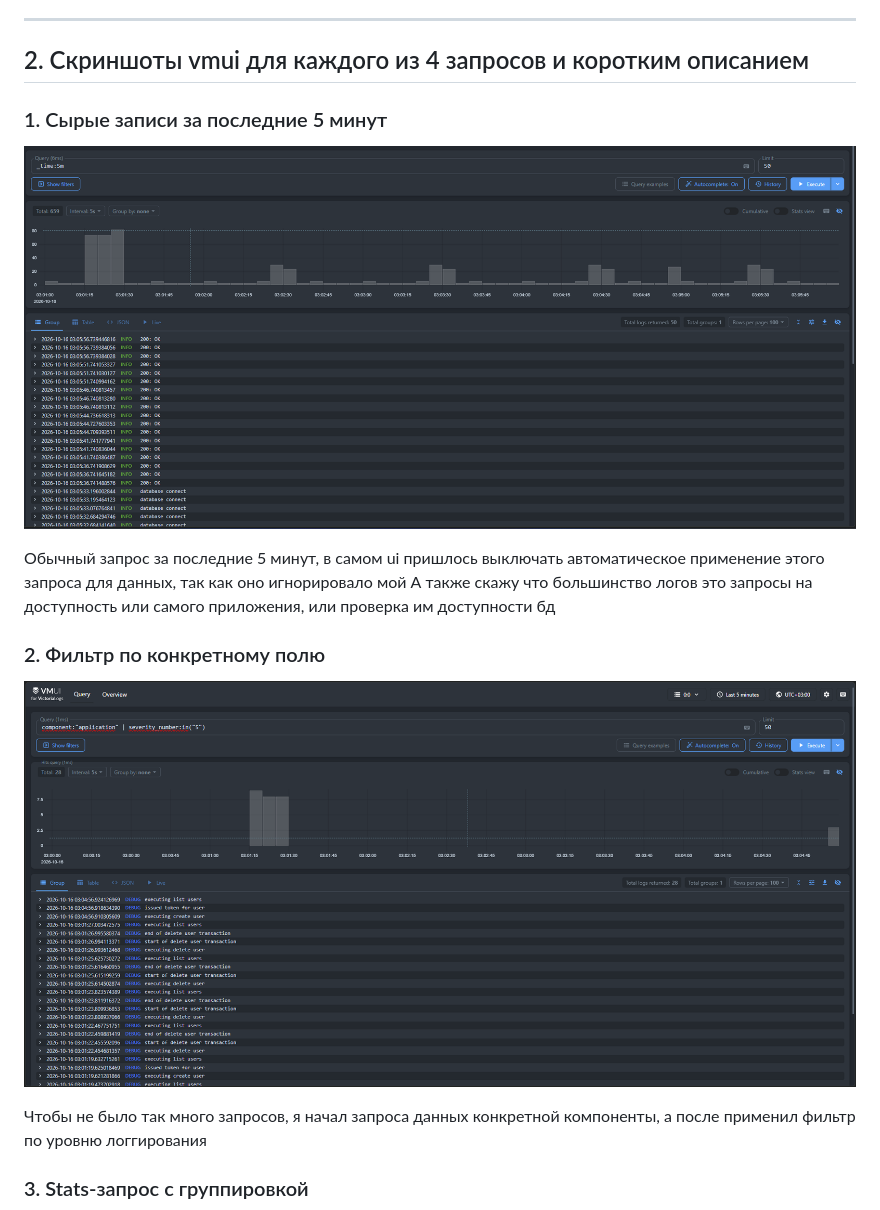
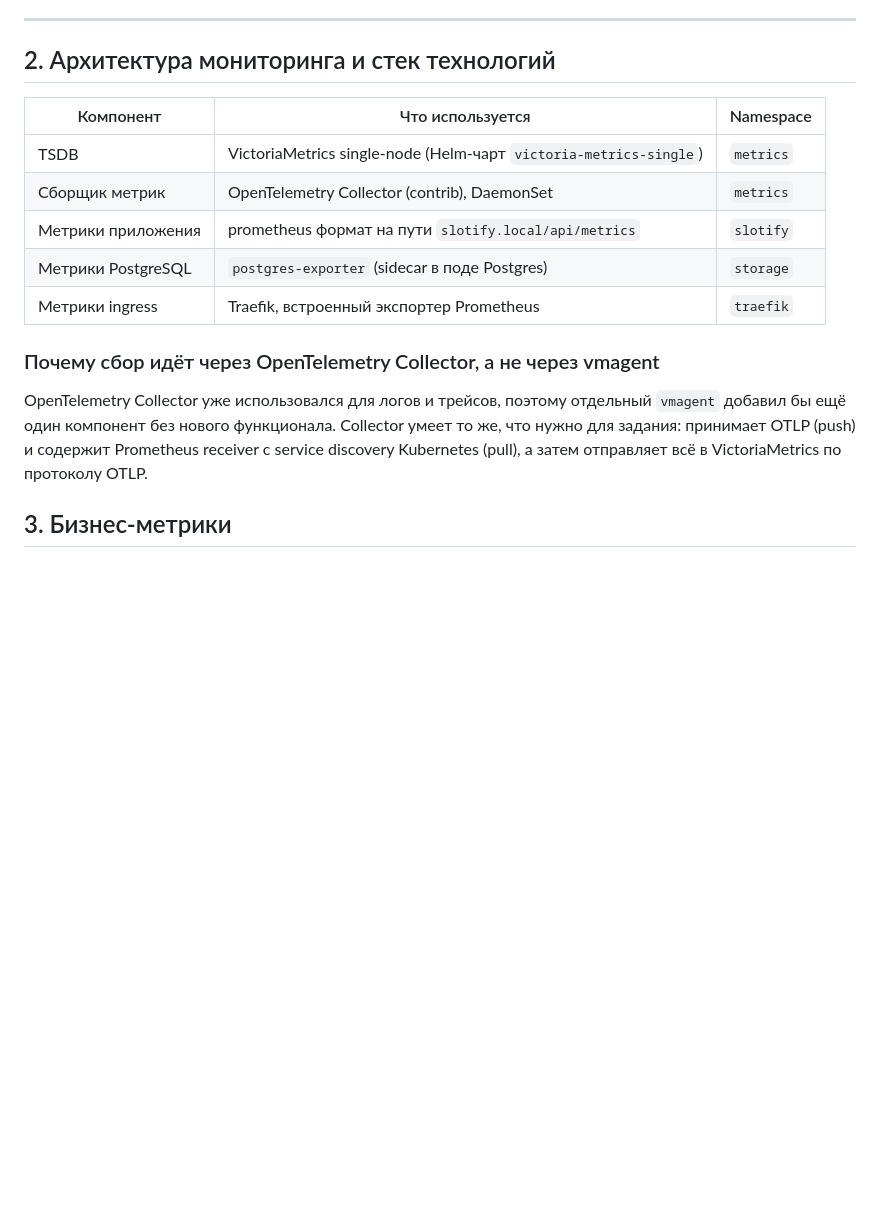
Before and after one commit to WhiCu/slotify, a Markdown page: Отчёт.md, the part around the change printed below. GitHub-like rendering; blank space fills up the shorter version.

```diff
--- a/Отчёт.md
+++ b/Отчёт.md
@@ -13,21 +13,20 @@
 - **Metrics** — Различные метрики, трейсы и логи для наблюдаемости, а также grafana для их удобного просмотра
 
 ---
-## 2. Скриншоты vmui для каждого из 4 запросов и коротким описанием
-
-### 1. Cырые записи за последние 5 минут
-
-![raw.png](.github/video/raw.png)
-
-Обычный запрос за последние 5 минут, в самом ui пришлось выключать автоматическое применение этого запроса для данных, так как оно игнорировало мой
-А также скажу что большинство логов это запросы на доступность или самого приложения, или проверка им доступности бд
+## 2. Архитектура мониторинга и стек технологий
 
 
-### 2. Фильтр по конкретному полю
+| Компонент | Что используется | Namespace |
+|---|---|---|
+| TSDB | VictoriaMetrics single-node (Helm-чарт `victoria-metrics-single`) | `metrics` |
+| Сборщик метрик | OpenTelemetry Collector (contrib), DaemonSet | `metrics` |
+| Метрики приложения | prometheus формат на пути `slotify.local/api/metrics` | `slotify` |
+| Метрики PostgreSQL | `postgres-exporter` (sidecar в поде Postgres) | `storage` |
+| Метрики ingress | Traefik, встроенный экспортер Prometheus | `traefik` |
 
-![filtr.png](.github/video/filtr.png)
+### Почему сбор идёт через OpenTelemetry Collector, а не через vmagent
 
-Чтобы не было так много запросов, я начал запроса данных конкретной компоненты, а после применил фильтр по уровню логгирования
+OpenTelemetry Collector уже использовался для логов и трейсов, поэтому отдельный `vmagent` добавил бы ещё один компонент без нового функционала. Collector умеет то же, что нужно для задания: принимает OTLP (push) и содержит Prometheus receiver с service discovery Kubernetes (pull), а затем отправляет всё в VictoriaMetrics по протоколу OTLP.
 
-### 3. Stats-запрос с группировкой
+## 3. Бизнес-метрики
 
```
Also changed, not shown: other parts of Отчёт.md (+40 -97 lines), .github/video/capacity_added.png (added), .github/video/metrics.png (added), .github/video/pods.png (added), .github/video/query.png (added), .github/video/values.png (added), .github/video/vmui.png (added).
